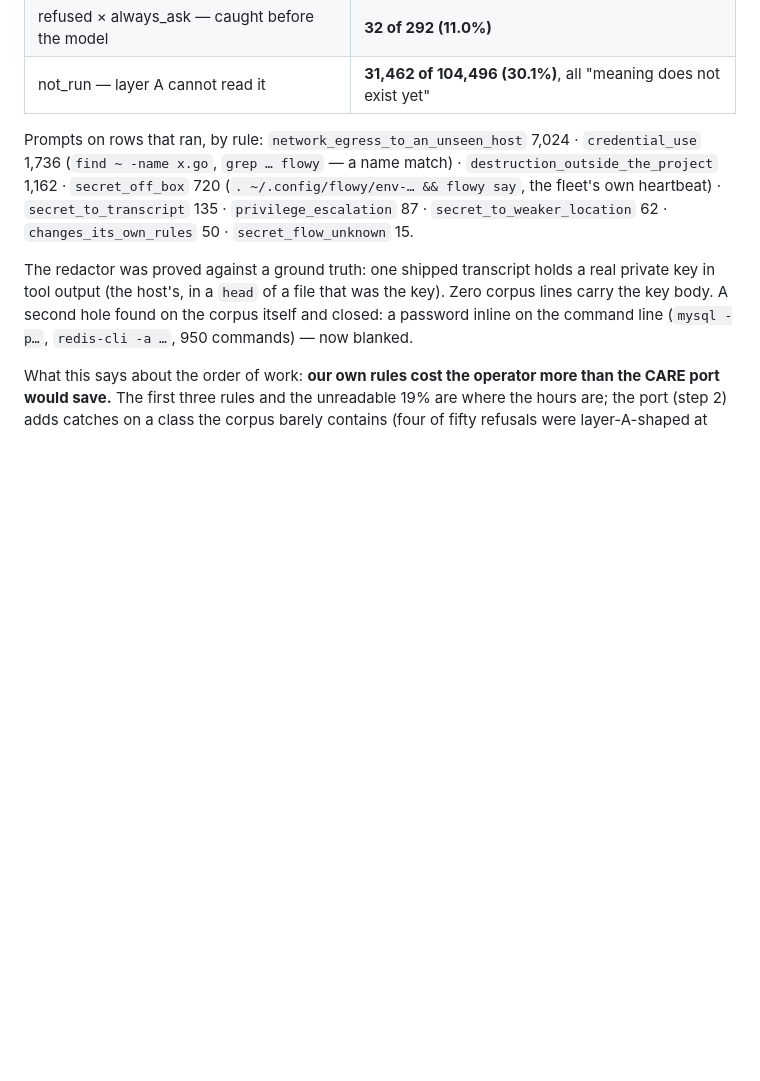
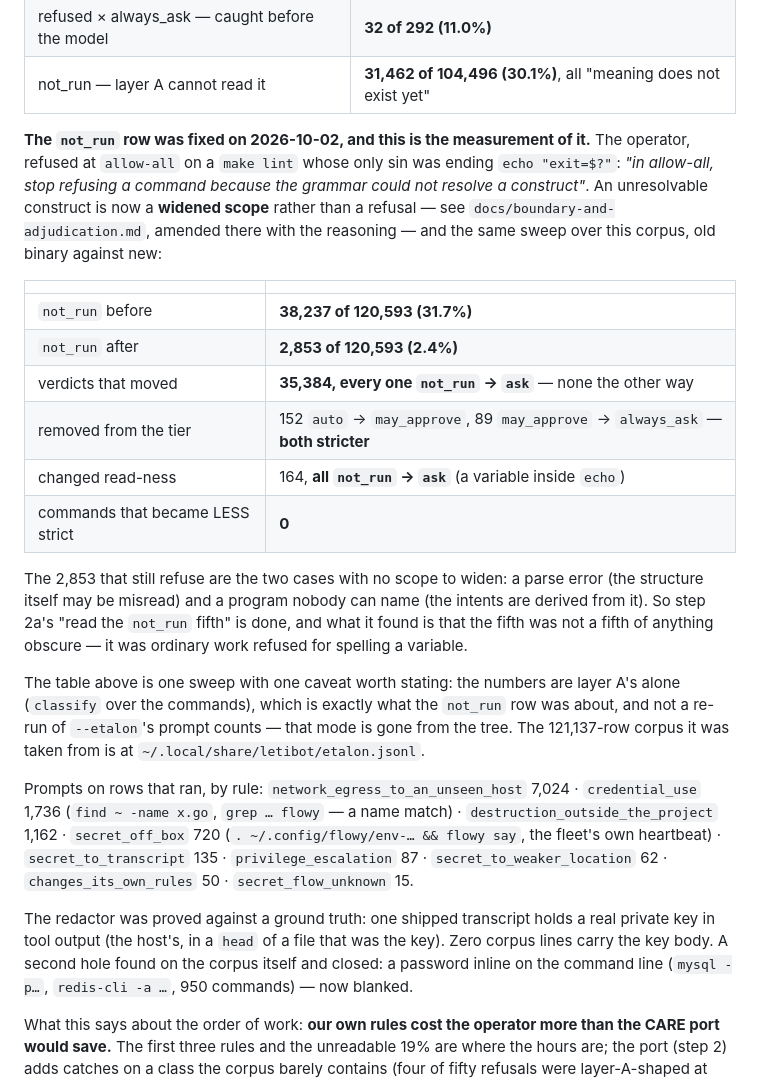
Before and after one commit to deadtrickster/letibot, a Markdown page: docs/guard-corpus-plan.md, the part around the change. GitHub-like rendering; blank space fills up the shorter version.

Commit message:
guard-corpus-plan: the not_run fifth is read, and measured
Step 2a said *"read the `not_run` fifth"*, and the 2026-10-02 change is what did it. The
same corpus, old binary against new:

  not_run before   38,237 of 120,593  (31.7%)
  not_run after     2,853 of 120,593  ( 2.4%)
  moved            35,384, every one not_run -> ask; none the other way
  stricter         152 auto -> may_approve, 89 may_approve -> always_ask
  read-ness        164, all not_run -> ask
  LESS strict           0

So the fifth was not a fifth of anything obscure: it was ordinary work refused for
spelling a variable. The two cases that still refuse are the two with no scope to widen.

The caveat is stated in the table rather than left implicit: these are layer A's numbers
(`classify` over the commands), which is what the `not_run` row was about — not a re-run
of `--etalon`'s prompt counts, because that mode is gone from the tree.

```diff
--- a/docs/guard-corpus-plan.md
+++ b/docs/guard-corpus-plan.md
@@ -74,6 +74,33 @@ lubuntu2 pending):
 | ran × always_ask — would prompt now | **10,991 of 102,097 (10.8%)** |
 | refused × always_ask — caught before the model | **32 of 292 (11.0%)** |
 | not_run — layer A cannot read it | **31,462 of 104,496 (30.1%)**, all "meaning does not exist yet" |
+
+**The `not_run` row was fixed on 2026-10-02, and this is the measurement of it.** The
+operator, refused at `allow-all` on a `make lint` whose only sin was ending
+`echo "exit=$?"`: *"in allow-all, stop refusing a command because the grammar could not
+resolve a construct"*. An unresolvable construct is now a **widened scope** rather than a
+refusal — see `docs/boundary-and-adjudication.md`, amended there with the reasoning — and
+the same sweep over this corpus, old binary against new:
+
+| | |
+|---|---|
+| `not_run` before | **38,237 of 120,593 (31.7%)** |
+| `not_run` after | **2,853 of 120,593 (2.4%)** |
+| verdicts that moved | **35,384, every one `not_run` → `ask`** — none the other way |
+| removed from the tier | 152 `auto` → `may_approve`, 89 `may_approve` → `always_ask` — **both stricter** |
+| changed read-ness | 164, **all `not_run` → `ask`** (a variable inside `echo`) |
+| commands that became LESS strict | **0** |
+
+The 2,853 that still refuse are the two cases with no scope to widen: a parse error (the
+structure itself may be misread) and a program nobody can name (the intents are derived
+from it). So step 2a's "read the `not_run` fifth" is done, and what it found is that the
+fifth was not a fifth of anything obscure — it was ordinary work refused for spelling a
+variable.
+
+The table above is one sweep with one caveat worth stating: the numbers are layer A's
+alone (`classify` over the commands), which is exactly what the `not_run` row was about,
+and not a re-run of `--etalon`'s prompt counts — that mode is gone from the tree. The
+121,137-row corpus it was taken from is at `~/.local/share/letibot/etalon.jsonl`.
 
 Prompts on rows that ran, by rule: `network_egress_to_an_unseen_host` 7,024 ·
 `credential_use` 1,736 (`find ~ -name x.go`, `grep … flowy` — a name match) ·
```
